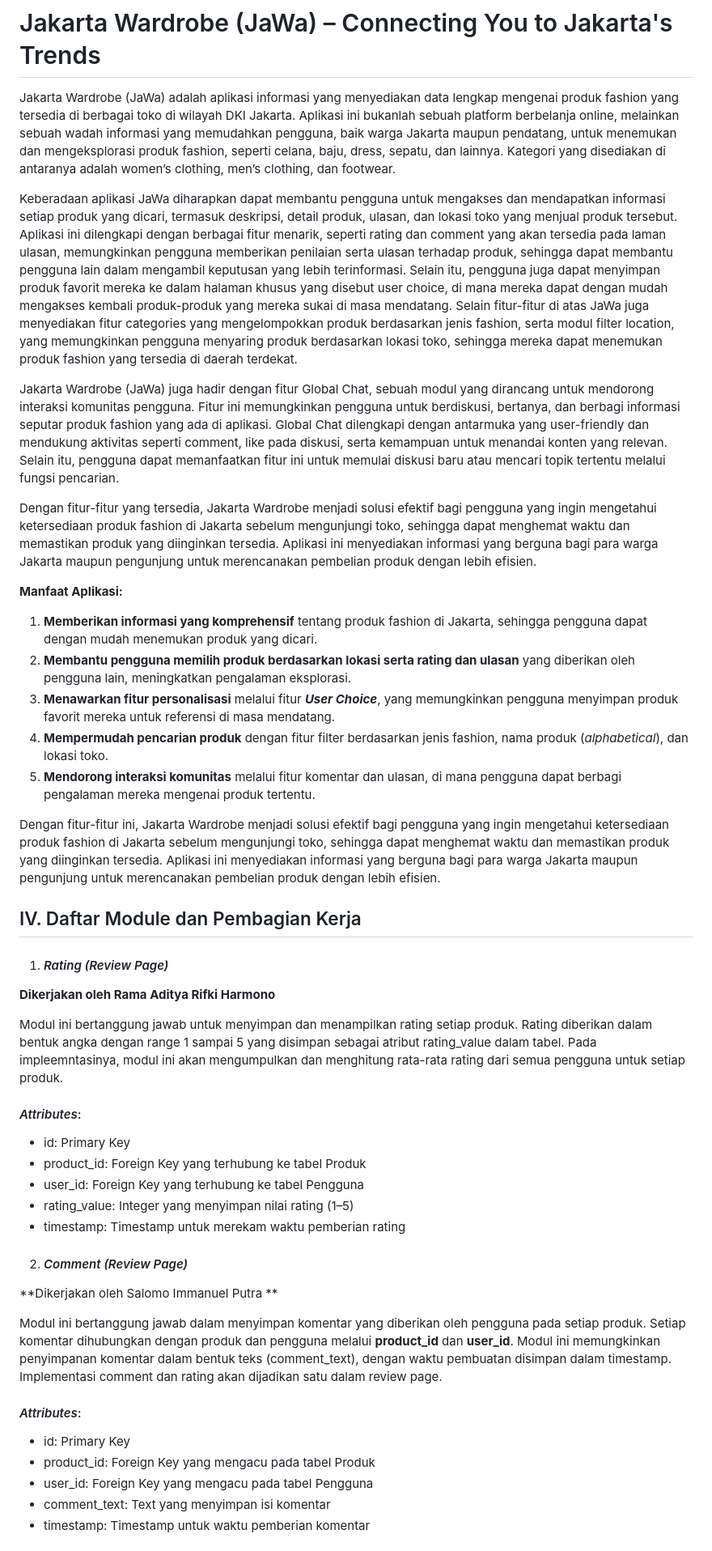
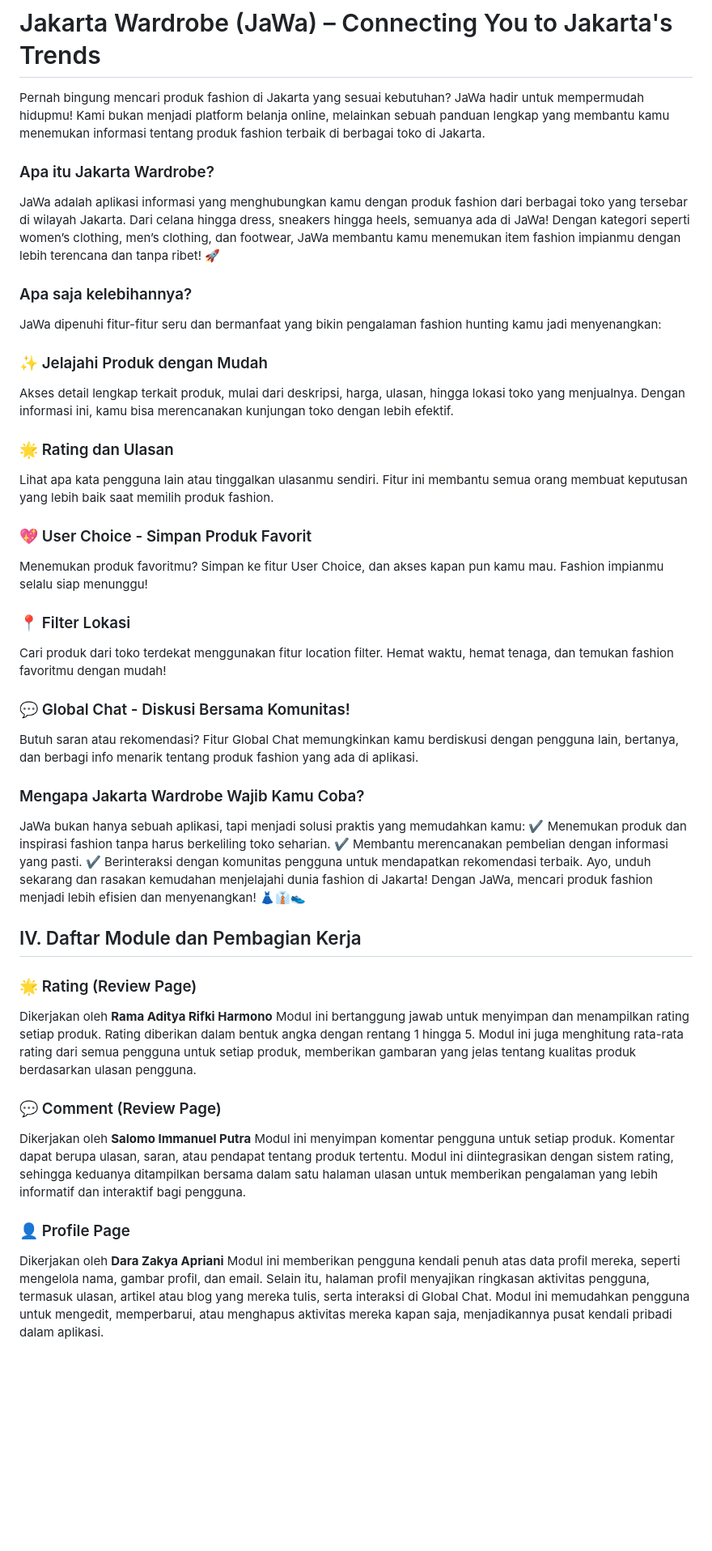
Before and after one commit to PbpIndexA/Jakarta-Wardrobe-Mobile, a Markdown page: README.md, the part around one of its changes. Shown at 81% size. Drawn GitHub-style; folded sections open; blank space fills up the shorter version.

```diff
--- a/README.md
+++ b/README.md
@@ -15,49 +15,58 @@
 ## III. Deskripsi Aplikasi
 # Jakarta Wardrobe (JaWa)  – Connecting You to Jakarta's Trends
 
-Jakarta Wardrobe (JaWa) adalah aplikasi informasi yang menyediakan data lengkap mengenai produk fashion yang tersedia di berbagai toko di wilayah DKI Jakarta. Aplikasi ini bukanlah sebuah platform berbelanja online, melainkan sebuah wadah informasi yang memudahkan pengguna, baik warga Jakarta maupun pendatang, untuk menemukan dan mengeksplorasi produk fashion, seperti celana, baju, dress, sepatu, dan lainnya. Kategori yang disediakan di antaranya adalah women’s clothing, men’s clothing, dan footwear.
+Pernah bingung mencari produk fashion di Jakarta yang sesuai kebutuhan? JaWa hadir untuk mempermudah hidupmu! Kami bukan menjadi platform belanja online, melainkan sebuah panduan lengkap yang membantu kamu menemukan informasi tentang produk fashion terbaik di berbagai toko di Jakarta.
 
-Keberadaan aplikasi JaWa diharapkan dapat membantu pengguna untuk mengakses dan mendapatkan informasi setiap produk yang dicari, termasuk deskripsi, detail produk, ulasan, dan lokasi toko yang menjual produk tersebut. Aplikasi ini dilengkapi dengan berbagai fitur menarik, seperti rating dan comment yang akan tersedia pada laman ulasan, memungkinkan pengguna memberikan penilaian serta ulasan terhadap produk, sehingga dapat membantu pengguna lain dalam mengambil keputusan yang lebih terinformasi. Selain itu, pengguna juga dapat menyimpan produk favorit mereka ke dalam halaman khusus yang disebut user choice, di mana mereka dapat dengan mudah mengakses kembali produk-produk yang mereka sukai di masa mendatang. Selain fitur-fitur di atas JaWa juga menyediakan fitur categories yang mengelompokkan produk berdasarkan jenis fashion, serta modul filter location, yang memungkinkan pengguna menyaring produk berdasarkan lokasi toko, sehingga mereka dapat menemukan produk fashion yang tersedia di daerah terdekat.
+### Apa itu Jakarta Wardrobe?
 
-Jakarta Wardrobe (JaWa) juga hadir dengan fitur Global Chat, sebuah modul yang dirancang untuk mendorong interaksi komunitas pengguna. Fitur ini memungkinkan pengguna untuk berdiskusi, bertanya, dan berbagi informasi seputar produk fashion yang ada di aplikasi. Global Chat dilengkapi dengan antarmuka yang user-friendly dan mendukung aktivitas seperti comment, like pada diskusi, serta kemampuan untuk menandai konten yang relevan. Selain itu, pengguna dapat memanfaatkan fitur ini untuk memulai diskusi baru atau mencari topik tertentu melalui fungsi pencarian.
+JaWa adalah aplikasi informasi yang menghubungkan kamu dengan produk fashion dari berbagai toko yang tersebar di wilayah Jakarta. Dari celana hingga dress, sneakers hingga heels, semuanya ada di JaWa! Dengan kategori seperti women’s clothing, men’s clothing, dan footwear, JaWa membantu kamu menemukan item fashion impianmu dengan lebih terencana dan tanpa ribet! 🚀
 
-Dengan fitur-fitur yang tersedia, Jakarta Wardrobe menjadi solusi efektif bagi pengguna yang ingin mengetahui ketersediaan produk fashion di Jakarta sebelum mengunjungi toko, sehingga dapat menghemat waktu dan memastikan produk yang diinginkan tersedia. Aplikasi ini menyediakan informasi yang berguna bagi para warga Jakarta maupun pengunjung untuk merencanakan pembelian produk dengan lebih efisien.
+### Apa saja kelebihannya?
 
+JaWa dipenuhi fitur-fitur seru dan bermanfaat yang bikin pengalaman fashion hunting kamu jadi menyenangkan:
 
-__Manfaat Aplikasi:__
+### ✨ Jelajahi Produk dengan Mudah
 
-1. __Memberikan informasi yang komprehensif__ tentang produk fashion di Jakarta, sehingga pengguna dapat dengan mudah menemukan produk yang  dicari.
-2. __Membantu pengguna memilih produk berdasarkan lokasi serta rating dan ulasan__ yang diberikan oleh pengguna lain, meningkatkan pengalaman eksplorasi.
-3. __Menawarkan fitur personalisasi__ melalui fitur __*User Choice*__, yang memungkinkan pengguna menyimpan produk favorit mereka untuk referensi di masa mendatang.
-4. __Mempermudah pencarian produk__ dengan fitur filter berdasarkan jenis fashion, nama produk (*alphabetical*), dan lokasi toko.
-5. __Mendorong interaksi komunitas__ melalui fitur komentar dan ulasan, di mana pengguna dapat berbagi pengalaman mereka mengenai produk tertentu.
+Akses detail lengkap terkait produk, mulai dari deskripsi, harga, ulasan, hingga lokasi toko yang menjualnya. Dengan informasi ini, kamu bisa merencanakan kunjungan toko dengan lebih efektif.
 
-Dengan fitur-fitur ini, Jakarta Wardrobe menjadi solusi efektif bagi pengguna yang ingin mengetahui ketersediaan produk fashion di Jakarta sebelum mengunjungi toko, sehingga dapat menghemat waktu dan memastikan produk yang diinginkan tersedia. Aplikasi ini menyediakan informasi yang berguna bagi para warga Jakarta maupun pengunjung untuk merencanakan pembelian produk dengan lebih efisien.
+### 🌟 Rating dan Ulasan
 
+Lihat apa kata pengguna lain atau tinggalkan ulasanmu sendiri. Fitur ini membantu semua orang membuat keputusan yang lebih baik saat memilih produk fashion.
+
+### 💖 User Choice - Simpan Produk Favorit
+
+Menemukan produk favoritmu? Simpan ke fitur User Choice, dan akses kapan pun kamu mau. Fashion impianmu selalu siap menunggu!
+
+### 📍 Filter Lokasi
+
+Cari produk dari toko terdekat menggunakan fitur location filter. Hemat waktu, hemat tenaga, dan temukan fashion favoritmu dengan mudah!
+
+### 💬 Global Chat - Diskusi Bersama Komunitas!
+
+Butuh saran atau rekomendasi? Fitur Global Chat memungkinkan kamu berdiskusi dengan pengguna lain, bertanya, dan berbagi info menarik tentang produk fashion yang ada di aplikasi.
+
+### Mengapa Jakarta Wardrobe Wajib Kamu Coba?
+
+JaWa bukan hanya sebuah aplikasi, tapi menjadi solusi praktis yang memudahkan kamu:
+✔ Menemukan produk dan inspirasi fashion tanpa harus berkeliling toko seharian.
+✔ Membantu merencanakan pembelian dengan informasi yang pasti.
+✔ Berinteraksi dengan komunitas pengguna untuk mendapatkan rekomendasi terbaik.
+Ayo, unduh sekarang dan rasakan kemudahan menjelajahi dunia fashion di Jakarta! Dengan JaWa, mencari produk fashion menjadi lebih efisien dan menyenangkan! 👗👔👟
 
 ## IV. Daftar Module dan Pembagian Kerja
 
-1. #### *Rating (Review Page)*
-**Dikerjakan oleh Rama Aditya Rifki Harmono**
+### 🌟 Rating (Review Page)
 
-Modul ini bertanggung jawab untuk menyimpan dan menampilkan rating setiap produk. Rating diberikan dalam bentuk angka dengan range 1 sampai 5 yang disimpan sebagai atribut rating_value dalam tabel. Pada impleemntasinya, modul ini akan mengumpulkan dan menghitung rata-rata rating dari semua pengguna untuk setiap produk.
+Dikerjakan oleh __Rama Aditya Rifki Harmono__
+Modul ini bertanggung jawab untuk menyimpan dan menampilkan rating setiap produk. Rating diberikan dalam bentuk angka dengan rentang 1 hingga 5. Modul ini juga menghitung rata-rata rating dari semua pengguna untuk setiap produk, memberikan gambaran yang jelas tentang kualitas produk berdasarkan ulasan pengguna.
 
-#### *Attributes*:
-- id: Primary Key
-- product_id: Foreign Key yang terhubung ke tabel Produk
-- user_id: Foreign Key yang terhubung ke tabel Pengguna
-- rating_value: Integer yang menyimpan nilai rating (1–5)
-- timestamp: Timestamp untuk merekam waktu pemberian rating
+### 💬 Comment (Review Page)
 
-2. #### *Comment (Review Page)*
-**Dikerjakan oleh Salomo Immanuel Putra **
+Dikerjakan oleh __Salomo Immanuel Putra__
+Modul ini menyimpan komentar pengguna untuk setiap produk. Komentar dapat berupa ulasan, saran, atau pendapat tentang produk tertentu. Modul ini diintegrasikan dengan sistem rating, sehingga keduanya ditampilkan bersama dalam satu halaman ulasan untuk memberikan pengalaman yang lebih informatif dan interaktif bagi pengguna.
 
-Modul ini bertanggung jawab dalam menyimpan komentar yang diberikan oleh pengguna pada setiap produk. Setiap komentar dihubungkan dengan produk dan pengguna melalui __product_id__ dan __user_id__. Modul ini memungkinkan penyimpanan komentar dalam bentuk teks (comment_text), dengan waktu pembuatan disimpan dalam timestamp. Implementasi comment dan rating akan dijadikan satu dalam review page.
+### 👤 Profile Page
 
-#### *Attributes*:
-- id: Primary Key
-- product_id: Foreign Key yang mengacu pada tabel Produk
-- user_id: Foreign Key yang mengacu pada tabel Pengguna
-- comment_text: Text yang menyimpan isi komentar
-- timestamp: Timestamp untuk waktu pemberian komentar
+Dikerjakan oleh __Dara Zakya Apriani__
+Modul ini memberikan pengguna kendali penuh atas data profil mereka, seperti mengelola nama, gambar profil, dan email. Selain itu, halaman profil menyajikan ringkasan aktivitas pengguna, termasuk ulasan, artikel atau blog yang mereka tulis, serta interaksi di Global Chat. Modul ini memudahkan pengguna untuk mengedit, memperbarui, atau menghapus aktivitas mereka kapan saja, menjadikannya pusat kendali pribadi dalam aplikasi.
 
```
Also changed, not shown: other parts of README.md (+47 -71 lines).
